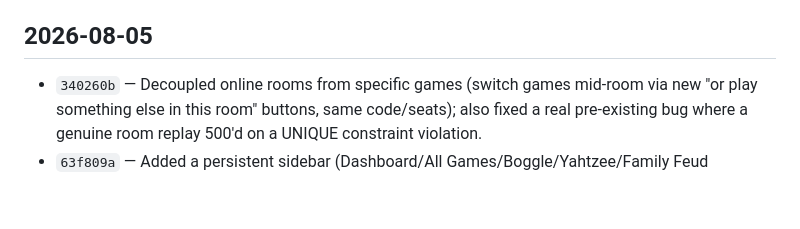
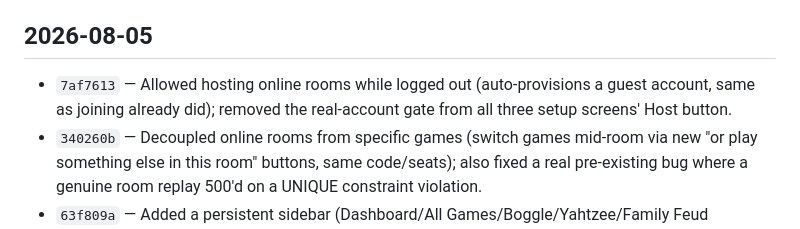
Before and after one commit to psrearick/low-stim-play, a Markdown page: docs/CHANGELOG.md, the part around the change. Drawn GitHub-style; blank space fills up the shorter version.

Commit message:
Add changelog entry for the anonymous room hosting commit
Co-Authored-By: Claude Sonnet 5 <noreply@anthropic.com>

```diff
--- a/docs/CHANGELOG.md
+++ b/docs/CHANGELOG.md
@@ -4,6 +4,7 @@ A terse, commit-by-commit record of what changed, newest first. No rationale or
 
 ## 2026-08-05
 
+- `7af7613` — Allowed hosting online rooms while logged out (auto-provisions a guest account, same as joining already did); removed the real-account gate from all three setup screens' Host button.
 - `340260b` — Decoupled online rooms from specific games (switch games mid-room via new "or play something else in this room" buttons, same code/seats); also fixed a real pre-existing bug where a genuine room replay 500'd on a UNIQUE constraint violation.
 - `63f809a` — Added a persistent sidebar (Dashboard/All Games/Boggle/Yahtzee/Family Feud Stats/Edit Profile/Log Out) covering the Dashboard/Profile/Stats pages, replacing each page's own inconsistent Dashboard-button/back-link; off-canvas panel on mobile.
 - `41ddea5` — Defaulted "Remember me" to checked on password login (matching passkey logins) and raised SESSION_LIFETIME to a year; users should now stay signed in for a long time instead of hitting a 2-hour idle cliff.
```
